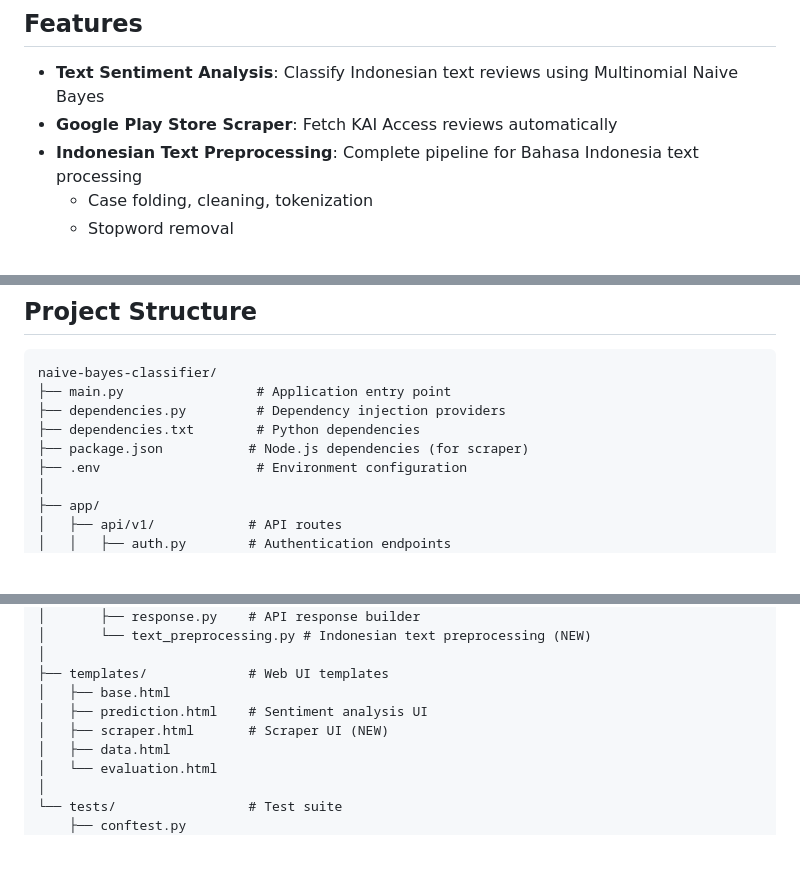
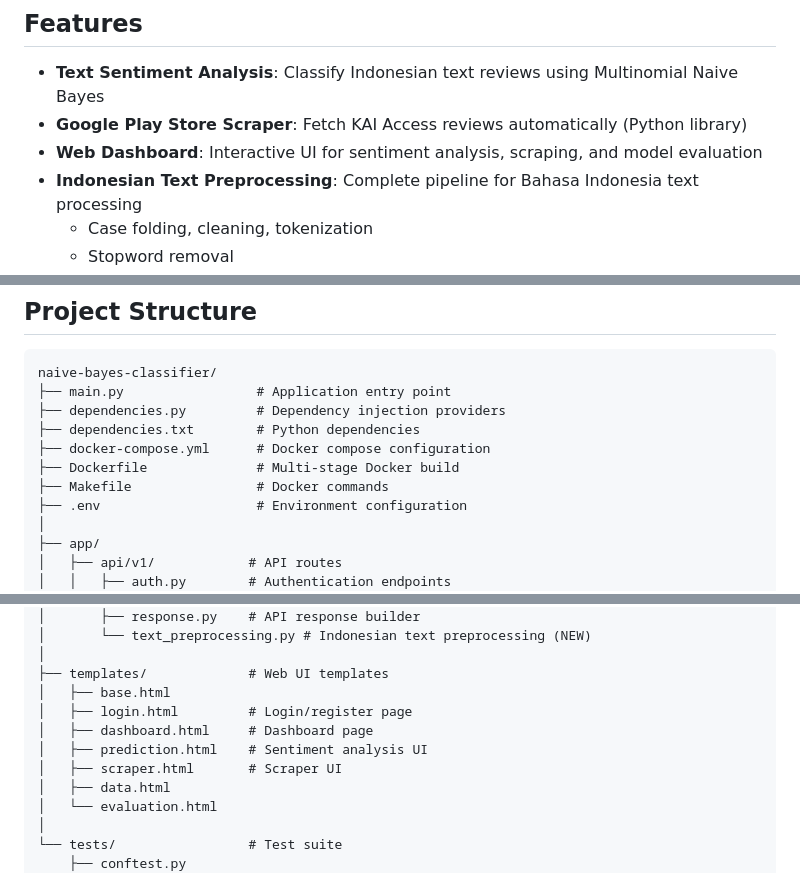
Before and after one commit to sonyadriko/naive-bayes-classifier-text-mining, a Markdown page: README.md, 3 parts joined by grey strips. Rendered like a GitHub page; blank space fills up the shorter version.

```diff
--- a/README.md
+++ b/README.md
@@ -5,7 +5,8 @@ A FastAPI backend for sentiment analysis of KAI Access app reviews using Multino
 ## Features
 
 - **Text Sentiment Analysis**: Classify Indonesian text reviews using Multinomial Naive Bayes
-- **Google Play Store Scraper**: Fetch KAI Access reviews automatically
+- **Google Play Store Scraper**: Fetch KAI Access reviews automatically (Python library)
+- **Web Dashboard**: Interactive UI for sentiment analysis, scraping, and model evaluation
 - **Indonesian Text Preprocessing**: Complete pipeline for Bahasa Indonesia text processing
   - Case folding, cleaning, tokenization
   - Stopword removal
@@ -23,7 +24,9 @@ naive-bayes-classifier/
 ├── main.py                 # Application entry point
 ├── dependencies.py         # Dependency injection providers
 ├── dependencies.txt        # Python dependencies
-├── package.json           # Node.js dependencies (for scraper)
+├── docker-compose.yml      # Docker compose configuration
+├── Dockerfile              # Multi-stage Docker build
+├── Makefile                # Docker commands
 ├── .env                    # Environment configuration
 │
 ├── app/
@@ -74,8 +77,10 @@ naive-bayes-classifier/
 │
 ├── templates/             # Web UI templates
 │   ├── base.html
+│   ├── login.html         # Login/register page
+│   ├── dashboard.html     # Dashboard page
 │   ├── prediction.html    # Sentiment analysis UI
-│   ├── scraper.html       # Scraper UI (NEW)
+│   ├── scraper.html       # Scraper UI
 │   ├── data.html
 │   └── evaluation.html
 │
```
Also changed, not shown: other parts of README.md (+35 -15 lines), CLAUDE.md (+17 -18 lines).
